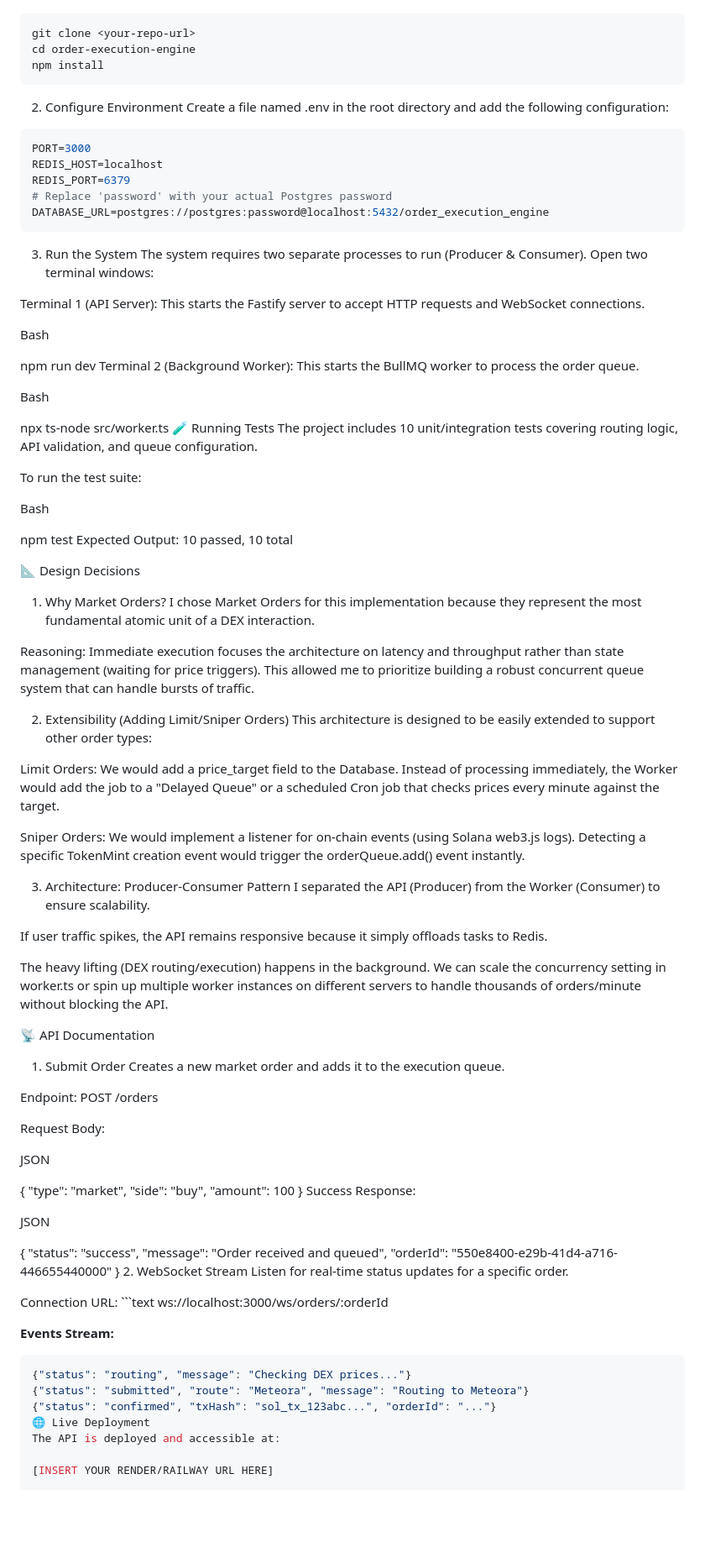
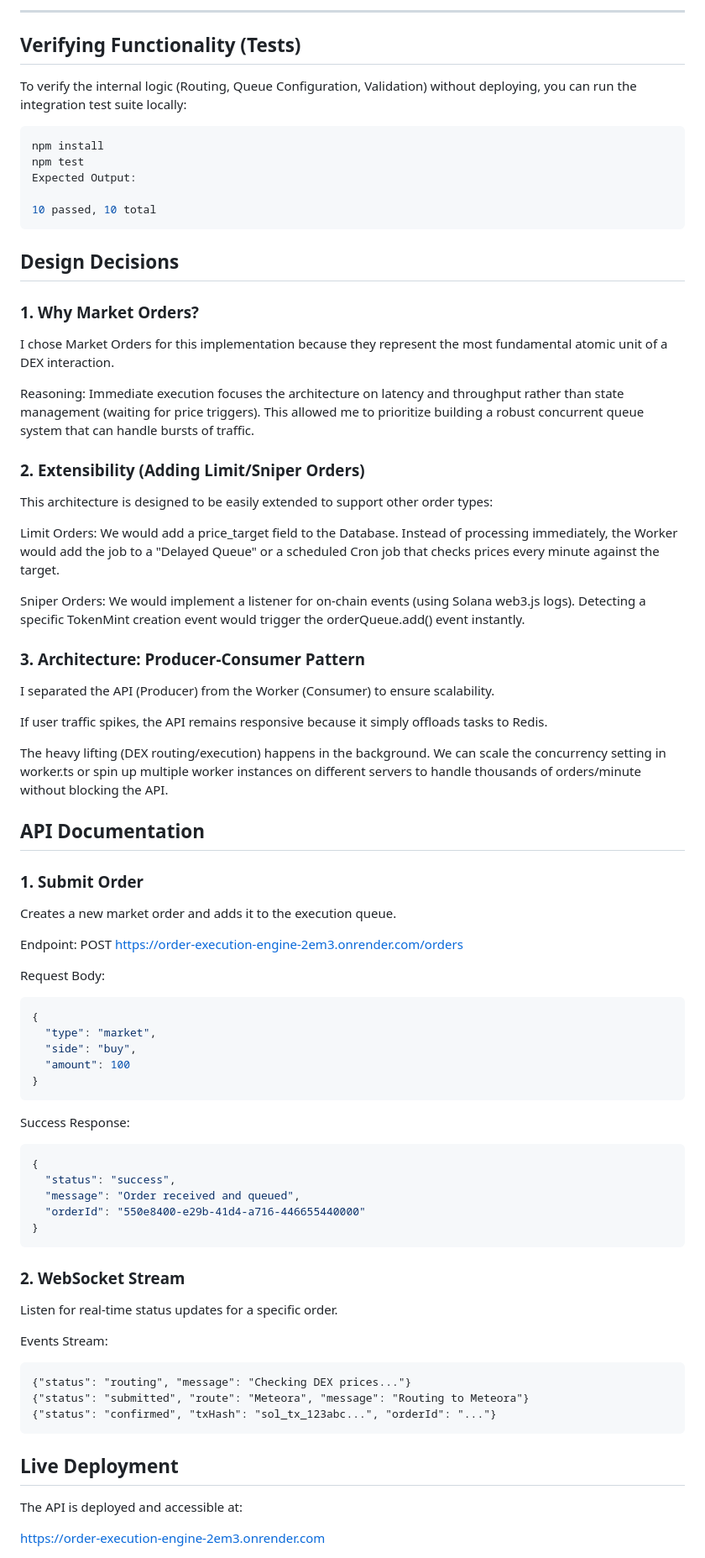
Before and after one commit to umanethrika/Eterna_Backend_Assignment, a Markdown page: README.md, the part around the change printed below. Shown: that part at 84% size. GitHub-like rendering; blank space fills up the shorter version.

````diff
--- a/README.md
+++ b/README.md
@@ -37,102 +72,70 @@ Run the following commands to get the code and install dependencies:
+---
+
+## Verifying Functionality (Tests)
+To verify the internal logic (Routing, Queue Configuration, Validation) without deploying, you can run the integration test suite locally:
 
 ```bash
-git clone <your-repo-url>
-cd order-execution-engine
 npm install
+npm test
+Expected Output:
+
+10 passed, 10 total
 ```
 
-2. Configure Environment
-Create a file named .env in the root directory and add the following configuration:
-
-```bash
-PORT=3000
-REDIS_HOST=localhost
-REDIS_PORT=6379
-# Replace 'password' with your actual Postgres password
-DATABASE_URL=postgres://postgres:password@localhost:5432/order_execution_engine
-```
-
-
-3. Run the System
-The system requires two separate processes to run (Producer & Consumer). Open two terminal windows:
-
-Terminal 1 (API Server): This starts the Fastify server to accept HTTP requests and WebSocket connections.
-
-Bash
-
-npm run dev
-Terminal 2 (Background Worker): This starts the BullMQ worker to process the order queue.
-
-Bash
-
-npx ts-node src/worker.ts
-🧪 Running Tests
-The project includes 10 unit/integration tests covering routing logic, API validation, and queue configuration.
-
-To run the test suite:
-
-Bash
-
-npm test
-Expected Output: 10 passed, 10 total
-
-📐 Design Decisions
-1. Why Market Orders?
+## Design Decisions
+### 1. Why Market Orders?
 I chose Market Orders for this implementation because they represent the most fundamental atomic unit of a DEX interaction.
 
 Reasoning: Immediate execution focuses the architecture on latency and throughput rather than state management (waiting for price triggers). This allowed me to prioritize building a robust concurrent queue system that can handle bursts of traffic.
 
-2. Extensibility (Adding Limit/Sniper Orders)
+### 2. Extensibility (Adding Limit/Sniper Orders)
 This architecture is designed to be easily extended to support other order types:
 
 Limit Orders: We would add a price_target field to the Database. Instead of processing immediately, the Worker would add the job to a "Delayed Queue" or a scheduled Cron job that checks prices every minute against the target.
 
 Sniper Orders: We would implement a listener for on-chain events (using Solana web3.js logs). Detecting a specific TokenMint creation event would trigger the orderQueue.add() event instantly.
 
-3. Architecture: Producer-Consumer Pattern
+### 3. Architecture: Producer-Consumer Pattern
 I separated the API (Producer) from the Worker (Consumer) to ensure scalability.
 
 If user traffic spikes, the API remains responsive because it simply offloads tasks to Redis.
 
 The heavy lifting (DEX routing/execution) happens in the background. We can scale the concurrency setting in worker.ts or spin up multiple worker instances on different servers to handle thousands of orders/minute without blocking the API.
 
-📡 API Documentation
-1. Submit Order
+## API Documentation
+### 1. Submit Order
 Creates a new market order and adds it to the execution queue.
 
-Endpoint: POST /orders
+Endpoint: POST https://order-execution-engine-2em3.onrender.com/orders
 
 Request Body:
-
-JSON
-
+```JSON
 {
   "type": "market",
   "side": "buy",
   "amount": 100
 }
+```
 Success Response:
-
-JSON
-
+```JSON
 {
   "status": "success",
   "message": "Order received and queued",
   "orderId": "550e8400-e29b-41d4-a716-446655440000"
 }
-2. WebSocket Stream
+```
+### 2. WebSocket Stream
 Listen for real-time status updates for a specific order.
 
-Connection URL: ```text ws://localhost:3000/ws/orders/:orderId
+Events Stream:
 
-
-**Events Stream:**
-```json
+```
 {"status": "routing", "message": "Checking DEX prices..."}
 {"status": "submitted", "route": "Meteora", "message": "Routing to Meteora"}
 {"status": "confirmed", "txHash": "sol_tx_123abc...", "orderId": "..."}
-🌐 Live Deployment
+```
+## Live Deployment
 The API is deployed and accessible at:
 
-[INSERT YOUR RENDER/RAILWAY URL HERE]
+https://order-execution-engine-2em3.onrender.com
 
````
Also changed, not shown: other parts of README.md (+56 -21 lines).
